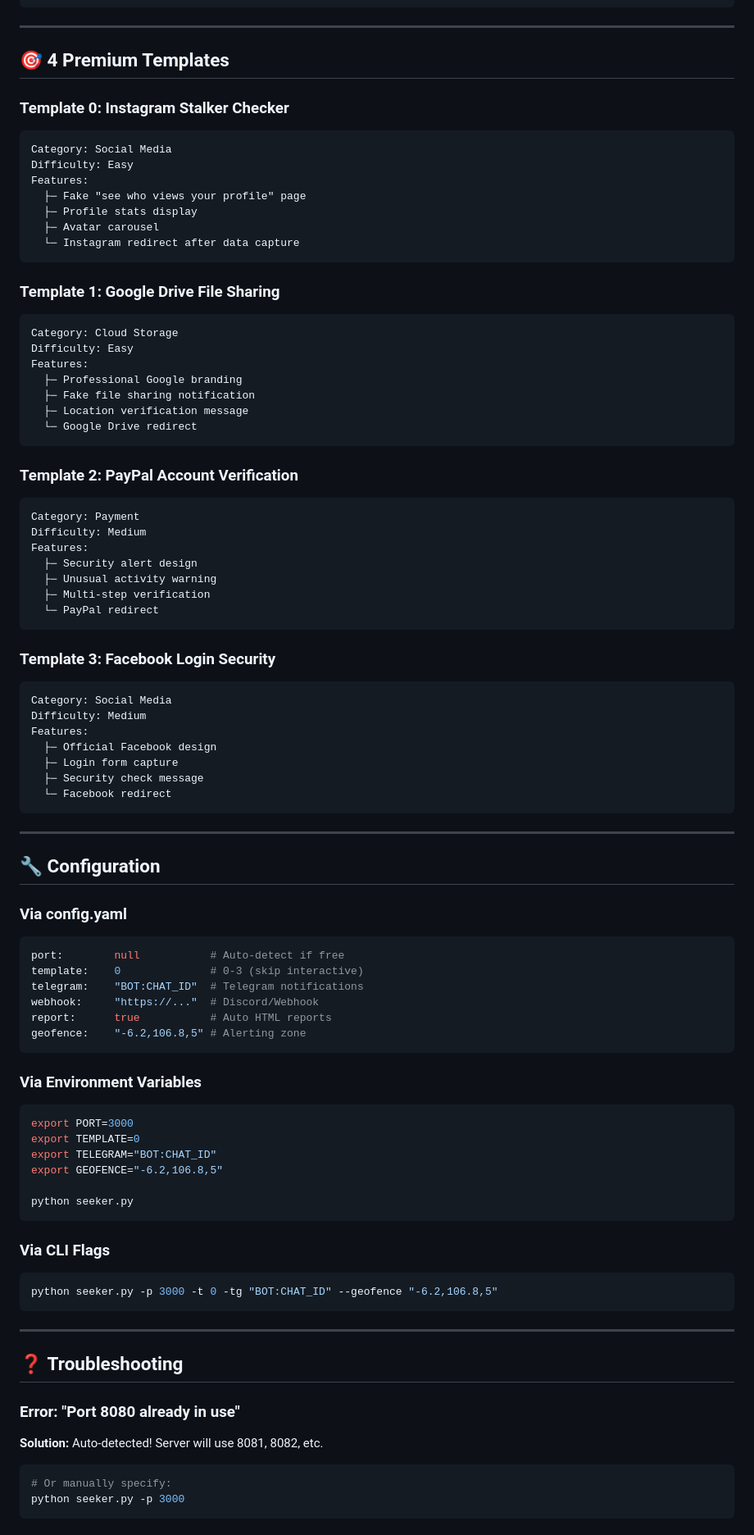
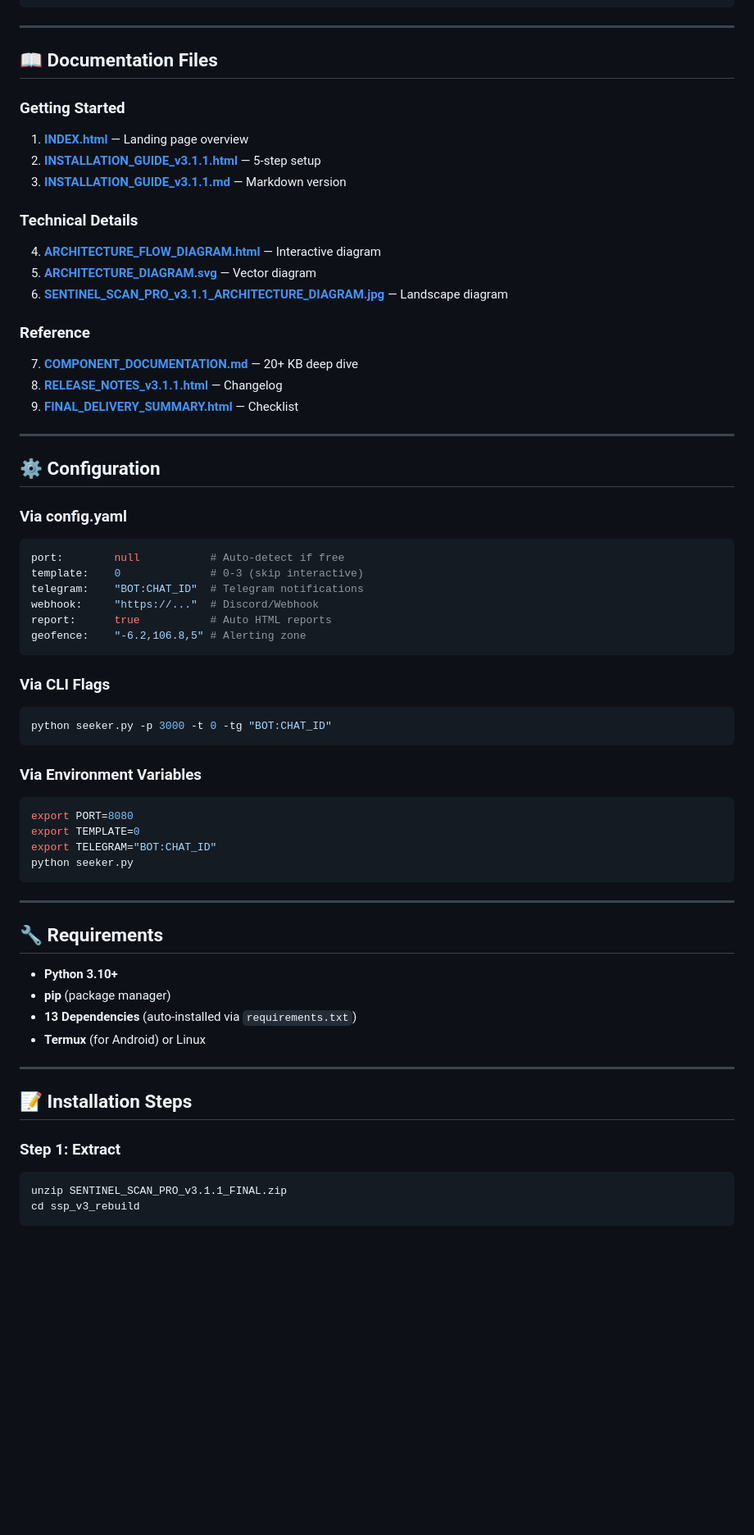
Before and after one commit to nightfurry325-code/SENTINEL-SCAN-PRO, a Markdown page: README.md, the part around one of its changes. Shown at 82% size. Rendered like a GitHub page; blank space fills up the shorter version.

````diff
--- a/README.md
+++ b/README.md
@@ -157,55 +147,26 @@ python seeker.py \
 
 ---
 
-## 🎯 **4 Premium Templates**
+## 📖 Documentation Files
 
-### Template 0: Instagram Stalker Checker
-```
-Category: Social Media
-Difficulty: Easy
-Features:
-  ├─ Fake "see who views your profile" page
-  ├─ Profile stats display
-  ├─ Avatar carousel
-  └─ Instagram redirect after data capture
-```
+### Getting Started
+1. **[INDEX.html](INDEX.html)** — Landing page overview
+2. **[INSTALLATION_GUIDE_v3.1.1.html](INSTALLATION_GUIDE_v3.1.1.html)** — 5-step setup
+3. **[INSTALLATION_GUIDE_v3.1.1.md](INSTALLATION_GUIDE_v3.1.1.md)** — Markdown version
 
-### Template 1: Google Drive File Sharing
-```
-Category: Cloud Storage
-Difficulty: Easy
-Features:
-  ├─ Professional Google branding
-  ├─ Fake file sharing notification
-  ├─ Location verification message
-  └─ Google Drive redirect
-```
+### Technical Details
+4. **[ARCHITECTURE_FLOW_DIAGRAM.html](ARCHITECTURE_FLOW_DIAGRAM.html)** — Interactive diagram
+5. **[ARCHITECTURE_DIAGRAM.svg](ARCHITECTURE_DIAGRAM.svg)** — Vector diagram
+6. **[SENTINEL_SCAN_PRO_v3.1.1_ARCHITECTURE_DIAGRAM.jpg](SENTINEL_SCAN_PRO_v3.1.1_ARCHITECTURE_DIAGRAM.jpg)** — Landscape diagram
 
-### Template 2: PayPal Account Verification
-```
-Category: Payment
-Difficulty: Medium
-Features:
-  ├─ Security alert design
-  ├─ Unusual activity warning
-  ├─ Multi-step verification
-  └─ PayPal redirect
-```
-
-### Template 3: Facebook Login Security
-```
-Category: Social Media
-Difficulty: Medium
-Features:
-  ├─ Official Facebook design
-  ├─ Login form capture
-  ├─ Security check message
-  └─ Facebook redirect
-```
+### Reference
+7. **[COMPONENT_DOCUMENTATION.md](COMPONENT_DOCUMENTATION.md)** — 20+ KB deep dive
+8. **[RELEASE_NOTES_v3.1.1.html](RELEASE_NOTES_v3.1.1.html)** — Changelog
+9. **[FINAL_DELIVERY_SUMMARY.html](FINAL_DELIVERY_SUMMARY.html)** — Checklist
 
 ---
 
-## 🔧 **Configuration**
+## ⚙️ Configuration
 
 ### Via config.yaml
 ```yaml
@@ -217,29 +178,35 @@ report:      true           # Auto HTML reports
 geofence:    "-6.2,106.8,5" # Alerting zone
 ```
 
+### Via CLI Flags
+```bash
+python seeker.py -p 3000 -t 0 -tg "BOT:CHAT_ID"
+```
+
 ### Via Environment Variables
 ```bash
-export PORT=3000
+export PORT=8080
 export TEMPLATE=0
 export TELEGRAM="BOT:CHAT_ID"
-export GEOFENCE="-6.2,106.8,5"
-
 python seeker.py
-```
-
-### Via CLI Flags
-```bash
-python seeker.py -p 3000 -t 0 -tg "BOT:CHAT_ID" --geofence "-6.2,106.8,5"
 ```
 
 ---
 
-## ❓ **Troubleshooting**
+## 🔧 Requirements
 
-### Error: "Port 8080 already in use"
-**Solution:** Auto-detected! Server will use 8081, 8082, etc.
+- **Python 3.10+**
+- **pip** (package manager)
+- **13 Dependencies** (auto-installed via `requirements.txt`)
+- **Termux** (for Android) or Linux
+
+---
+
+## 📝 Installation Steps
+
+### Step 1: Extract
 ```bash
-# Or manually specify:
-python seeker.py -p 3000
+unzip SENTINEL_SCAN_PRO_v3.1.1_FINAL.zip
+cd ssp_v3_rebuild
 ```
 
````
Also changed, not shown: other parts of README.md (+207 -227 lines).
